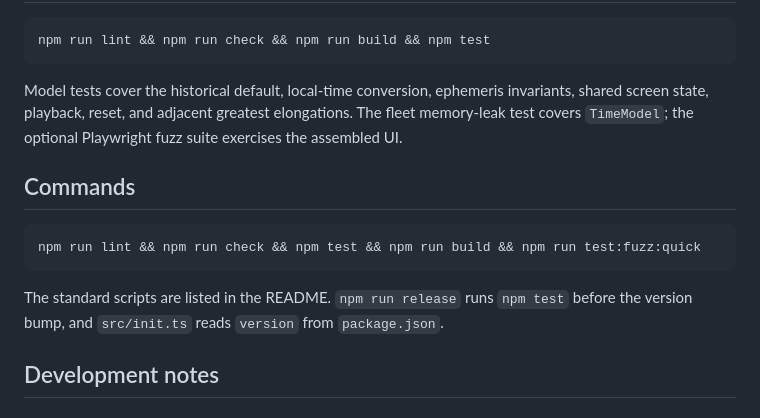
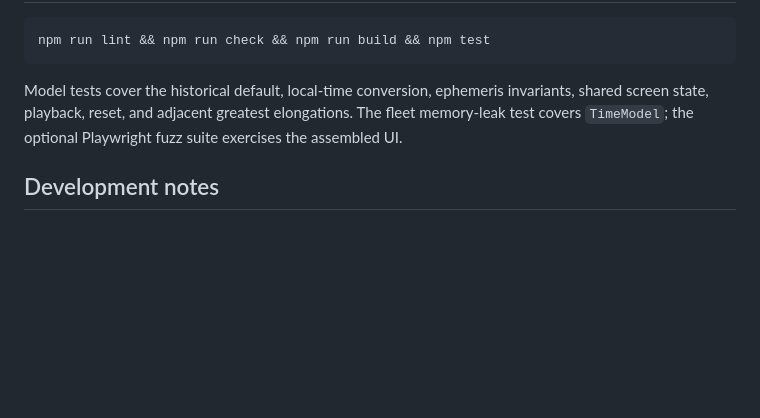
Before and after one commit to OpenLyceum/MercuryElongations, a Markdown page: AGENTS.md, the part around the change. Drawn GitHub-style; blank space fills up the shorter version.

Commit message:
docs: keep AGENTS.md to current, repo-specific guidance
Shared fleet instructions and outdated commands were repeating the org guide and drifting from the repo.

````diff
--- a/AGENTS.md
+++ b/AGENTS.md
@@ -56,14 +56,6 @@ npm run lint && npm run check && npm run build && npm test
 
 Model tests cover the historical default, local-time conversion, ephemeris invariants, shared screen state, playback, reset, and adjacent greatest elongations. The fleet memory-leak test covers `TimeModel`; the optional Playwright fuzz suite exercises the assembled UI.
 
-## Commands
-
-```bash
-npm run lint && npm run check && npm test && npm run build && npm run test:fuzz:quick
-```
-
-The standard scripts are listed in the README. `npm run release` runs `npm test` before the version bump, and `src/init.ts` reads `version` from `package.json`.
-
 ## Development notes
 
 ### Known constraint
````
